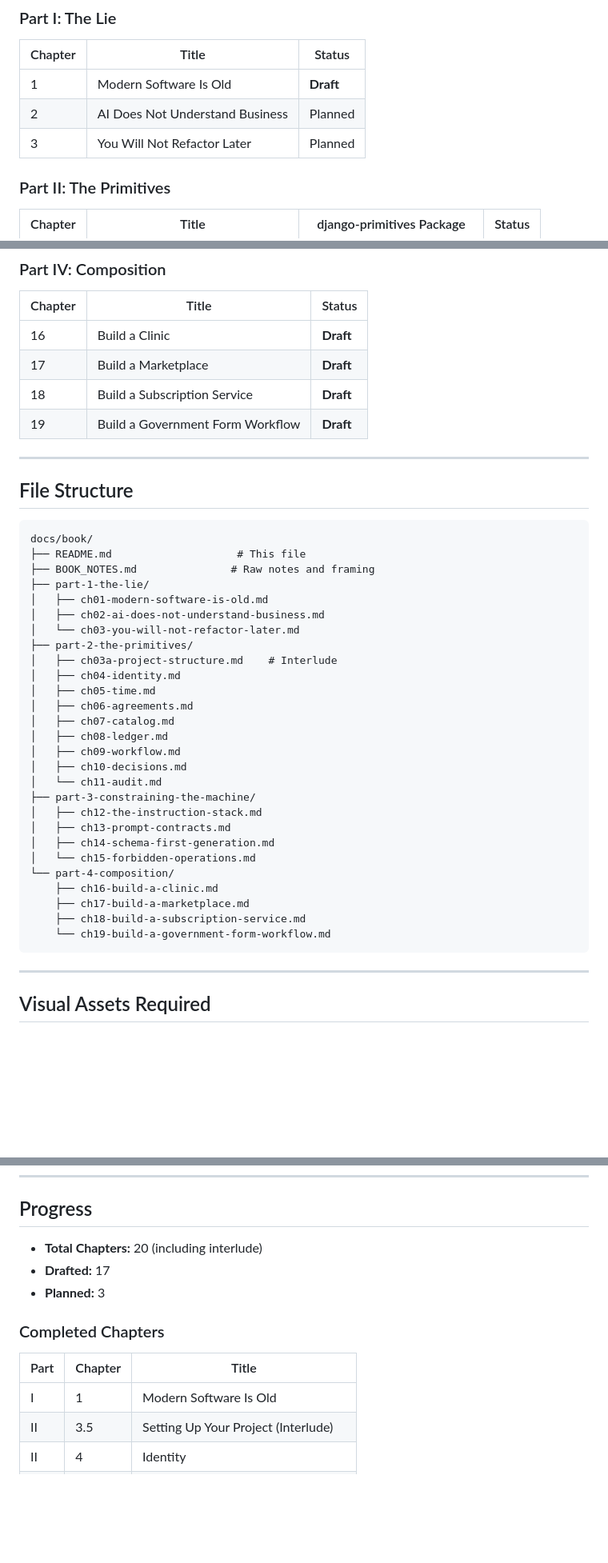
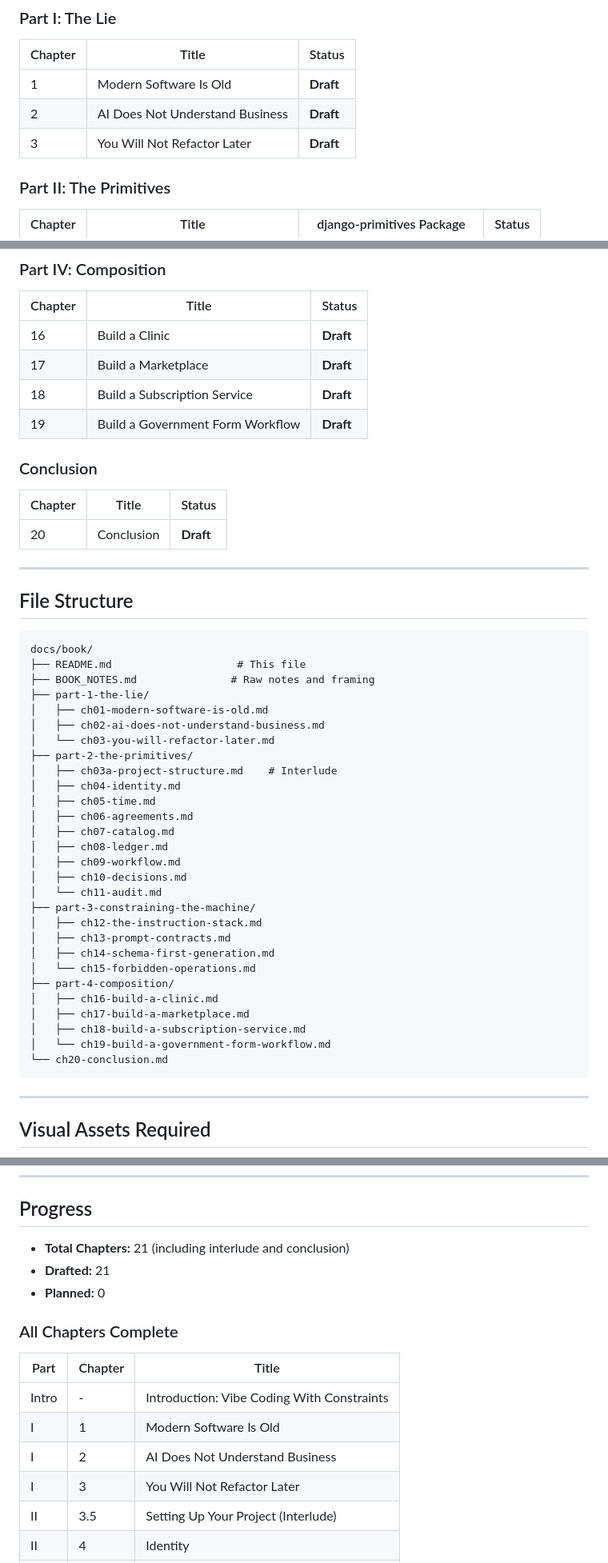
Before and after one commit to nestorwheelock/django-primitives, a Markdown page: docs/book/README.md, 3 parts joined by grey strips. Shown at 80% size. Drawn GitHub-style; blank space fills up the shorter version.

````diff
--- a/docs/book/README.md
+++ b/docs/book/README.md
@@ -34,8 +34,8 @@ Non-technical idea makers who want to learn how to develop working software. Bus
 | Chapter | Title | Status |
 |---------|-------|--------|
 | 1 | Modern Software Is Old | **Draft** |
-| 2 | AI Does Not Understand Business | Planned |
-| 3 | You Will Not Refactor Later | Planned |
+| 2 | AI Does Not Understand Business | **Draft** |
+| 3 | You Will Not Refactor Later | **Draft** |
 
 ### Part II: The Primitives
 
@@ -69,6 +69,12 @@ Non-technical idea makers who want to learn how to develop working software. Bus
 | 18 | Build a Subscription Service | **Draft** |
 | 19 | Build a Government Form Workflow | **Draft** |
 
+### Conclusion
+
+| Chapter | Title | Status |
+|---------|-------|--------|
+| 20 | Conclusion | **Draft** |
+
 ---
 
 ## File Structure
@@ -80,7 +86,7 @@ docs/book/
 ├── part-1-the-lie/
 │   ├── ch01-modern-software-is-old.md
 │   ├── ch02-ai-does-not-understand-business.md
-│   └── ch03-you-will-not-refactor-later.md
+│   └── ch03-you-will-refactor-later.md
 ├── part-2-the-primitives/
 │   ├── ch03a-project-structure.md    # Interlude
 │   ├── ch04-identity.md
@@ -96,11 +102,12 @@ docs/book/
 │   ├── ch13-prompt-contracts.md
 │   ├── ch14-schema-first-generation.md
 │   └── ch15-forbidden-operations.md
-└── part-4-composition/
-    ├── ch16-build-a-clinic.md
-    ├── ch17-build-a-marketplace.md
-    ├── ch18-build-a-subscription-service.md
-    └── ch19-build-a-government-form-workflow.md
+├── part-4-composition/
+│   ├── ch16-build-a-clinic.md
+│   ├── ch17-build-a-marketplace.md
+│   ├── ch18-build-a-subscription-service.md
+│   └── ch19-build-a-government-form-workflow.md
+└── ch20-conclusion.md
 ```
 
 ---
@@ -131,15 +138,18 @@ docs/book/
 
 ## Progress
 
-- **Total Chapters:** 20 (including interlude)
-- **Drafted:** 17
-- **Planned:** 3
+- **Total Chapters:** 21 (including interlude and conclusion)
+- **Drafted:** 21
+- **Planned:** 0
 
-### Completed Chapters
+### All Chapters Complete
 
 | Part | Chapter | Title |
 |------|---------|-------|
+| Intro | - | Introduction: Vibe Coding With Constraints |
 | I | 1 | Modern Software Is Old |
+| I | 2 | AI Does Not Understand Business |
+| I | 3 | You Will Not Refactor Later |
 | II | 3.5 | Setting Up Your Project (Interlude) |
 | II | 4 | Identity |
 | II | 5 | Time |
````
Also changed, not shown: other parts of docs/book/README.md (+1 -7 lines), docs/book/ch20-conclusion.md (added, +183 -0 lines), 1 other file.
